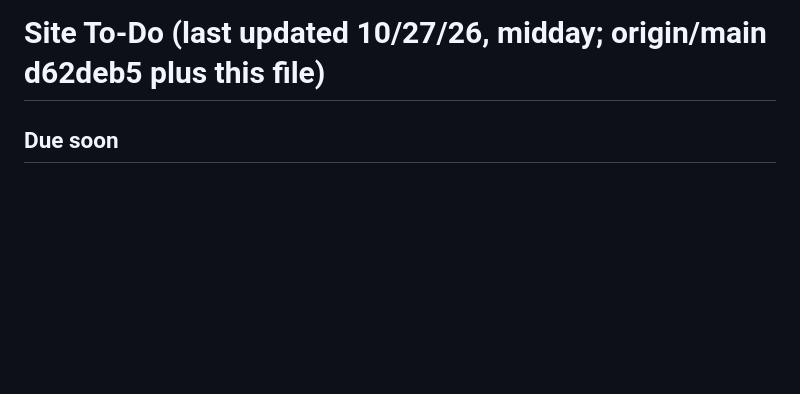
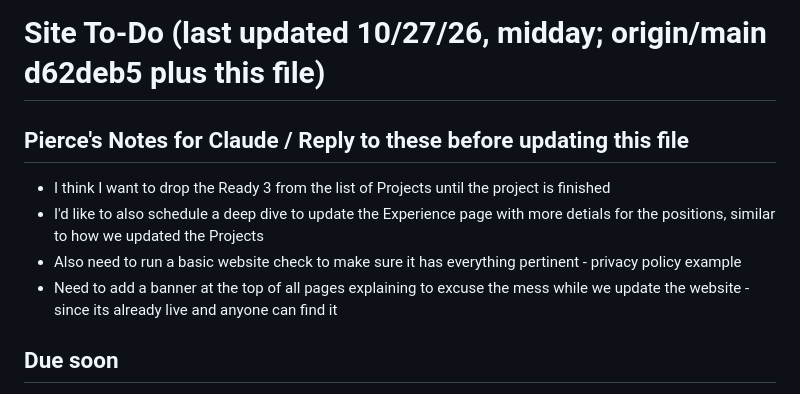
Before and after one commit to BuffaloCodes/PersonalWebpage, a Markdown page: TASKS.md, the part around the change. GitHub-like rendering; blank space fills up the shorter version.

```diff
--- a/TASKS.md
+++ b/TASKS.md
@@ -1,4 +1,10 @@
 # Site To-Do (last updated 10/27/26, midday; origin/main d62deb5 plus this file)
+
+## Pierce's Notes for Claude / Reply to these before updating this file
+- I think I want to drop the Ready 3 from the list of Projects until the project is finished
+- I'd like to also schedule a deep dive to update the Experience page with more detials for the positions, similar to how we updated the Projects
+- Also need to run a basic website check to make sure it has everything pertinent - privacy policy example
+- Need to add a banner at the top of all pages explaining to excuse the mess while we update the website - since its already live and anyone can find it
 
 ## Due soon
 - [ ] A7 (tomorrow): run `python scripts/check_consistency.py --resume "<path to Resume .docx>" --cv "<path to CV .docx>"` (keep the .docx files in a private folder). First run flagged `contact.html`, a retired page still in the repo with a placeholder email (`your@email.com`). Decide: delete the file, or fix the address. Then try it with a LinkedIn `Positions.csv` export (experimental)
```
